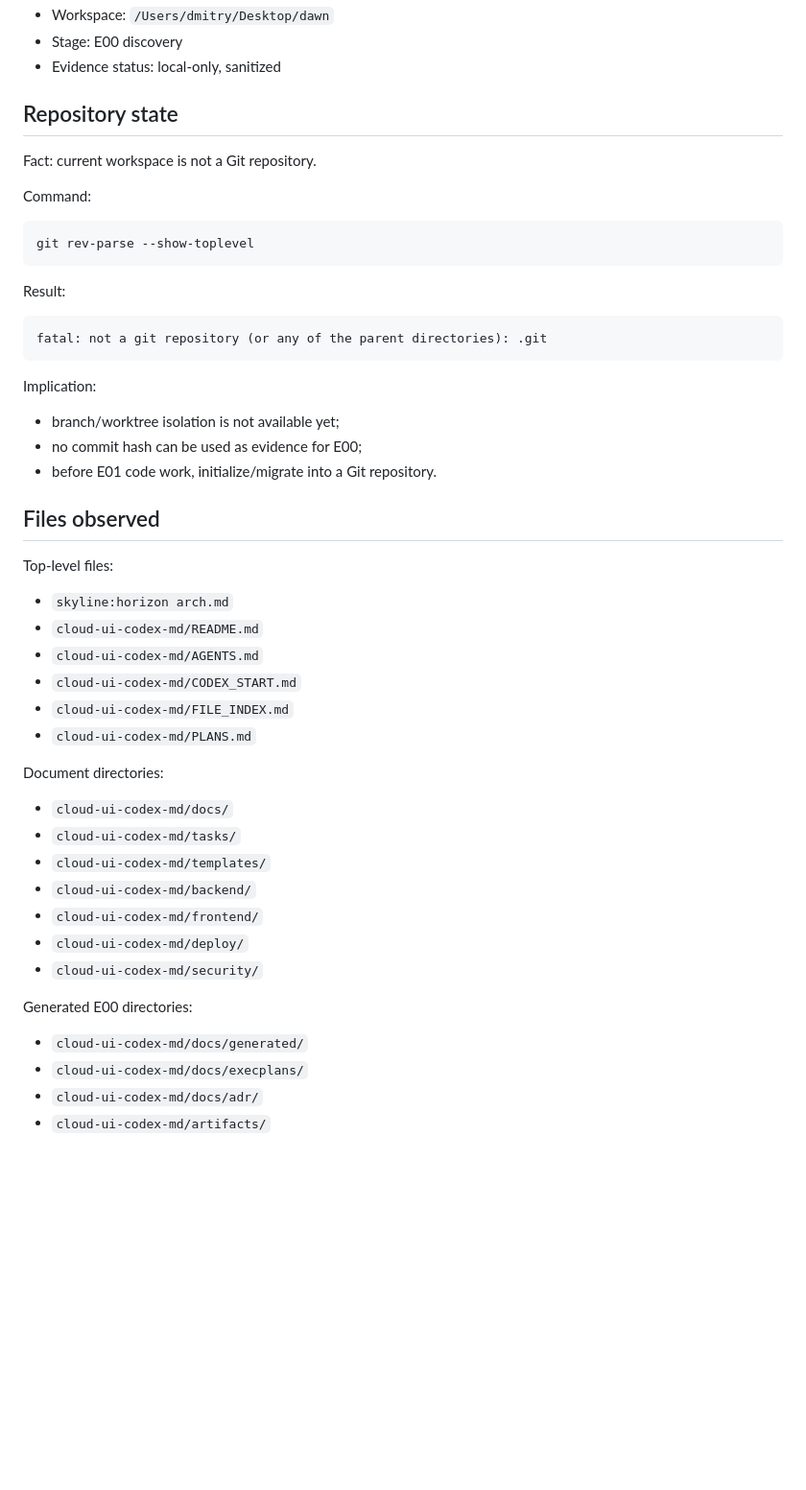
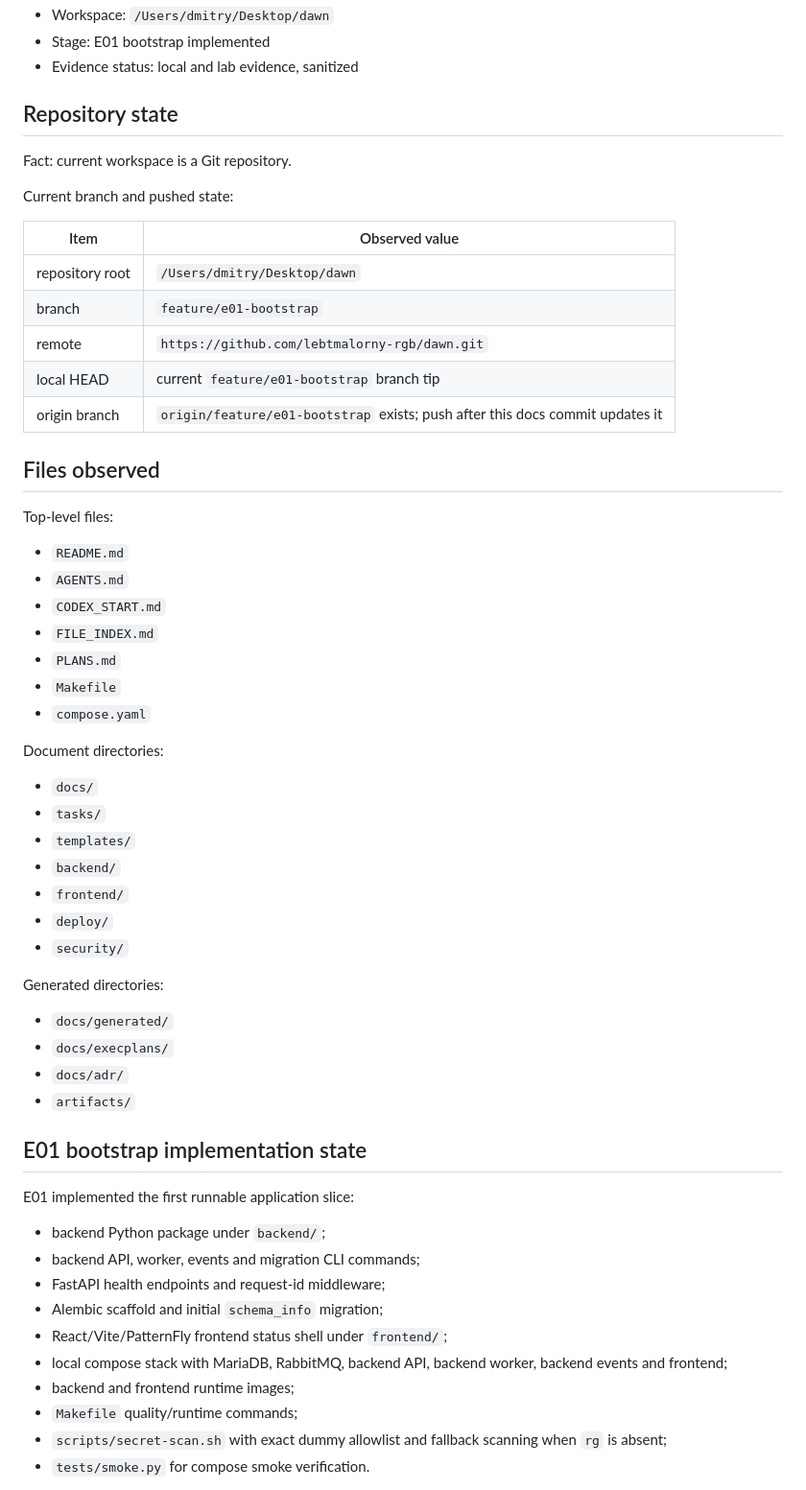
Before and after one commit to lebtmalorny-rgb/dawn, a Markdown page: docs/generated/current-state.md, the part around one of its changes. Shown at 96% size. GitHub-like rendering; blank space fills up the shorter version.

Commit message:
docs: record E01 bootstrap evidence

````diff
--- a/docs/generated/current-state.md
+++ b/docs/generated/current-state.md
@@ -4,53 +4,62 @@
 - Workspace: `/Users/dmitry/Desktop/dawn`
-- Stage: E00 discovery
-- Evidence status: local-only, sanitized
+- Stage: E01 bootstrap implemented
+- Evidence status: local and lab evidence, sanitized
 
 ## Repository state
 
-Fact: current workspace is not a Git repository.
+Fact: current workspace is a Git repository.
 
-Command:
+Current branch and pushed state:
 
-```bash
-git rev-parse --show-toplevel
-```
-
-Result:
-
-```text
-fatal: not a git repository (or any of the parent directories): .git
-```
-
-Implication:
-
-- branch/worktree isolation is not available yet;
-- no commit hash can be used as evidence for E00;
-- before E01 code work, initialize/migrate into a Git repository.
+| Item | Observed value |
+|---|---|
+| repository root | `/Users/dmitry/Desktop/dawn` |
+| branch | `feature/e01-bootstrap` |
+| remote | `https://github.com/lebtmalorny-rgb/dawn.git` |
+| local HEAD | current `feature/e01-bootstrap` branch tip |
+| origin branch | `origin/feature/e01-bootstrap` exists; push after this docs commit updates it |
 
 ## Files observed
 
 Top-level files:
 
-- `skyline:horizon arch.md`
-- `cloud-ui-codex-md/README.md`
-- `cloud-ui-codex-md/AGENTS.md`
-- `cloud-ui-codex-md/CODEX_START.md`
-- `cloud-ui-codex-md/FILE_INDEX.md`
-- `cloud-ui-codex-md/PLANS.md`
+- `README.md`
+- `AGENTS.md`
+- `CODEX_START.md`
+- `FILE_INDEX.md`
+- `PLANS.md`
+- `Makefile`
+- `compose.yaml`
 
 Document directories:
 
-- `cloud-ui-codex-md/docs/`
-- `cloud-ui-codex-md/tasks/`
-- `cloud-ui-codex-md/templates/`
-- `cloud-ui-codex-md/backend/`
-- `cloud-ui-codex-md/frontend/`
-- `cloud-ui-codex-md/deploy/`
-- `cloud-ui-codex-md/security/`
+- `docs/`
+- `tasks/`
+- `templates/`
+- `backend/`
+- `frontend/`
+- `deploy/`
+- `security/`
 
-Generated E00 directories:
+Generated directories:
 
-- `cloud-ui-codex-md/docs/generated/`
-- `cloud-ui-codex-md/docs/execplans/`
-- `cloud-ui-codex-md/docs/adr/`
-- `cloud-ui-codex-md/artifacts/`
+- `docs/generated/`
+- `docs/execplans/`
+- `docs/adr/`
+- `artifacts/`
+
+## E01 bootstrap implementation state
+
+E01 implemented the first runnable application slice:
+
+- backend Python package under `backend/`;
+- backend API, worker, events and migration CLI commands;
+- FastAPI health endpoints and request-id middleware;
+- Alembic scaffold and initial `schema_info` migration;
+- React/Vite/PatternFly frontend status shell under `frontend/`;
+- local compose stack with MariaDB, RabbitMQ, backend API, backend worker, backend events and frontend;
+- backend and frontend runtime images;
+- `Makefile` quality/runtime commands;
+- `scripts/secret-scan.sh` with exact dummy allowlist and fallback scanning when `rg` is absent;
+- `tests/smoke.py` for compose smoke verification.
+
````
Also changed, not shown: other parts of docs/generated/current-state.md (+28 -4 lines), FILE_INDEX.md (+11 -0 lines), docs/execplans/E01-bootstrap.md (added, +52 -0 lines).
